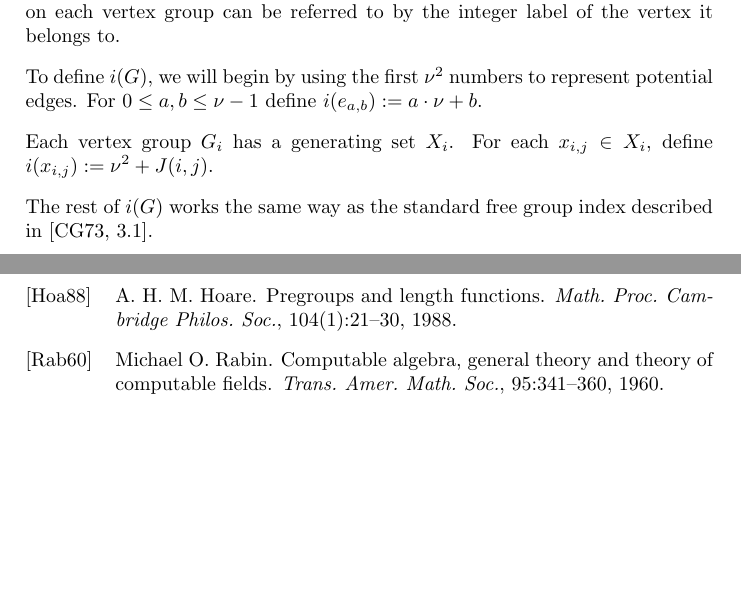
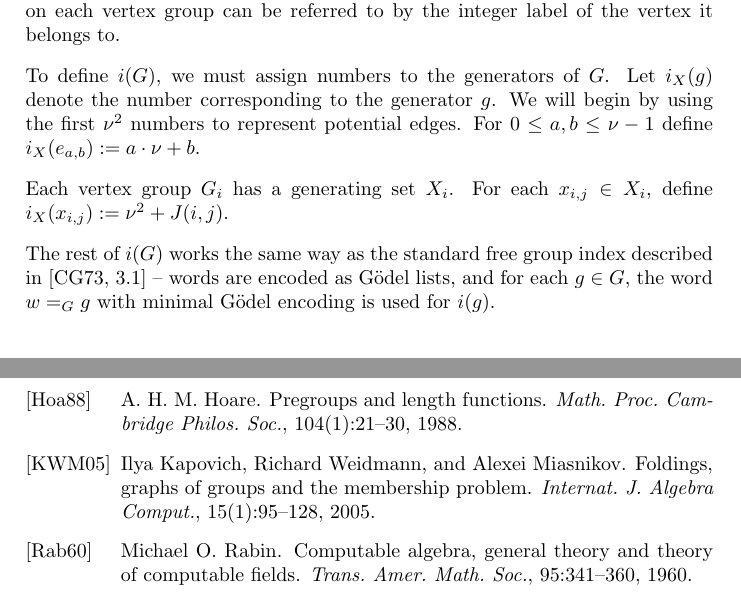
Before and after one commit to christianp/PHD-Notes, a LaTeX document (bass_serre_computability.tex, which reads grzegorczyk.bib): two parts of pages 18 and 29 of 29, joined at a grey line, cut so that both start at the same text, the shorter picture padded with empty space. The pictures show the PDF file bass_serre_computability.pdf that the author committed with the source.

Commit message:
add citation for normal form theorem

```diff
--- a/bass_serre_computability.tex
+++ b/bass_serre_computability.tex
@@ -776,11 +774,11 @@ each $G_v$.
 
 Encode the depth-first walk of the spanning tree $T$ as a G\"odel number $\tvec$ per Section \ref{encodetrees}. Then the vertex-parent function $\phi_{\tvec}$ is \grz{3}-computable. From now on each vertex group can be referred to by the integer label of the vertex it belongs to.
 
-To define $i(G)$, we will begin by using the first $\nu^2$ numbers to represent potential edges. For $0 \leq a,b \leq \nu - 1$ define $i(e_{a,b}) := a \cdot \nu + b$.
+To define $i(G)$, we must assign numbers to the generators of $G$. Let $i_X(g)$ denote the number corresponding to the generator $g$. We will begin by using the first $\nu^2$ numbers to represent potential edges. For $0 \leq a,b \leq \nu - 1$ define $i_X(e_{a,b}) := a \cdot \nu + b$.
 
-Each vertex group $G_i$ has a generating set $X_i$. For each $x_{i,j} \in X_i$, define $i(x_{i,j}) := \nu^2 + J(i,j)$.
+Each vertex group $G_i$ has a generating set $X_i$. For each $x_{i,j} \in X_i$, define $i_X(x_{i,j}) := \nu^2 + J(i,j)$.
 
-The rest of $i(G)$ works the same way as the standard free group index described in \cite[3.1]{Cannonito_1973}.
+The rest of $i(G)$ works the same way as the standard free group index described in \cite[3.1]{Cannonito_1973} -- words are encoded as G\"odel lists, and for each $g \in G$, the word with minimal G\"odel encoding representing $g$ is used for $i(g)$.
 
 Given a word $w$, we wish to decide whether $w =_G 1$. First, compute $w' = \pi(w)$. We now need to split $w'$ into an admissible sequence $(a_0,e_1,\dots,e_n,a_n)$.
 
--- a/grzegorczyk.bib
+++ b/grzegorczyk.bib
@@ -0,0 +1,8 @@
+@article {Kapovich_2005,
+    AUTHOR = {Kapovich, Ilya and Weidmann, Richard and Miasnikov, Alexei},
+     TITLE = {Foldings, graphs of groups and the membership problem},
+   JOURNAL = {Internat. J. Algebra Comput.},
+  FJOURNAL = {International Journal of Algebra and Computation},
+    VOLUME = {15},
+      YEAR = {2005},
+    NUMBER = {1},
```
Also changed, not shown: bass_serre_computability.pdf, bass_serre_computability.tex (8 more changed lines), grzegorczyk.bib (5 more changed lines).
